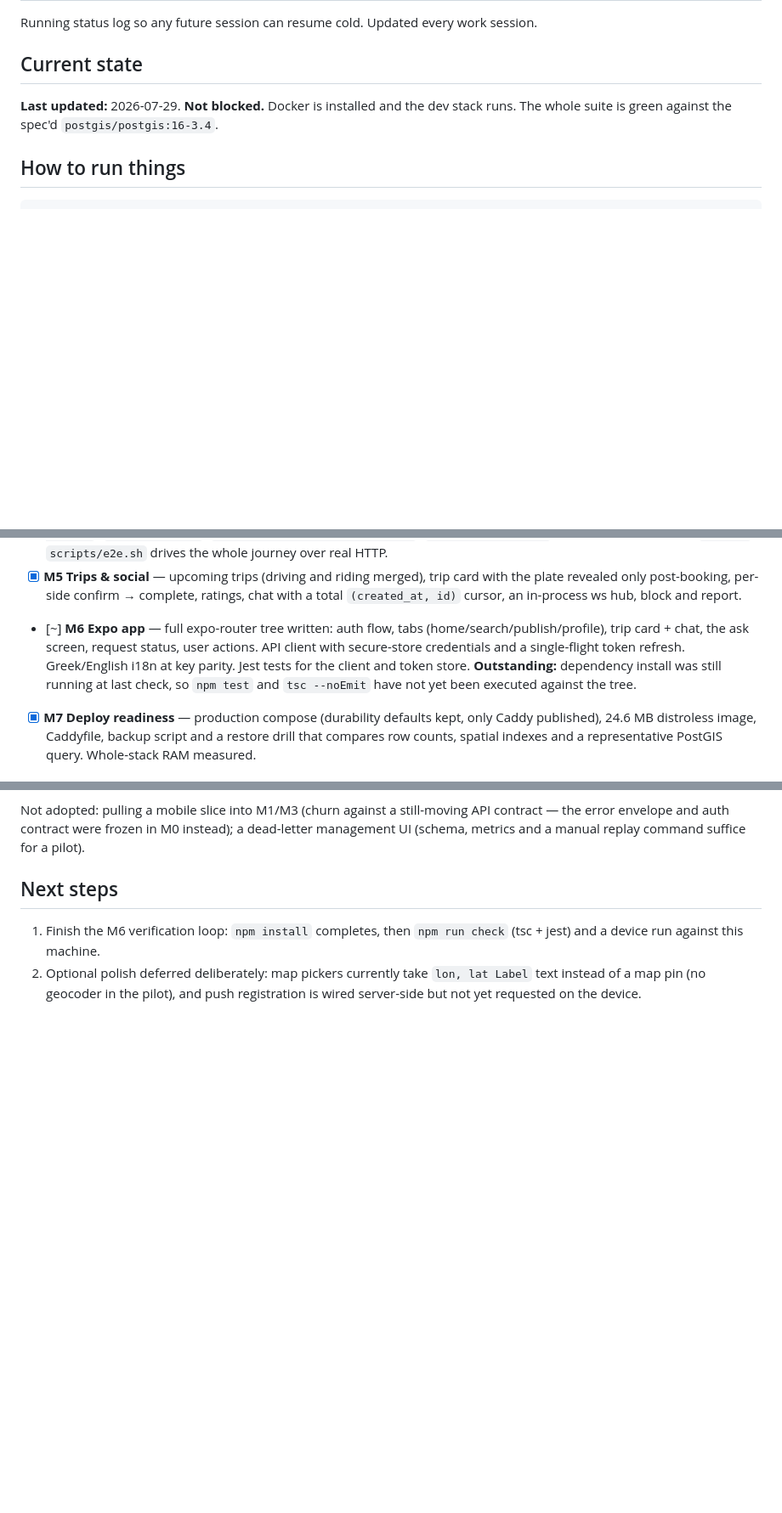
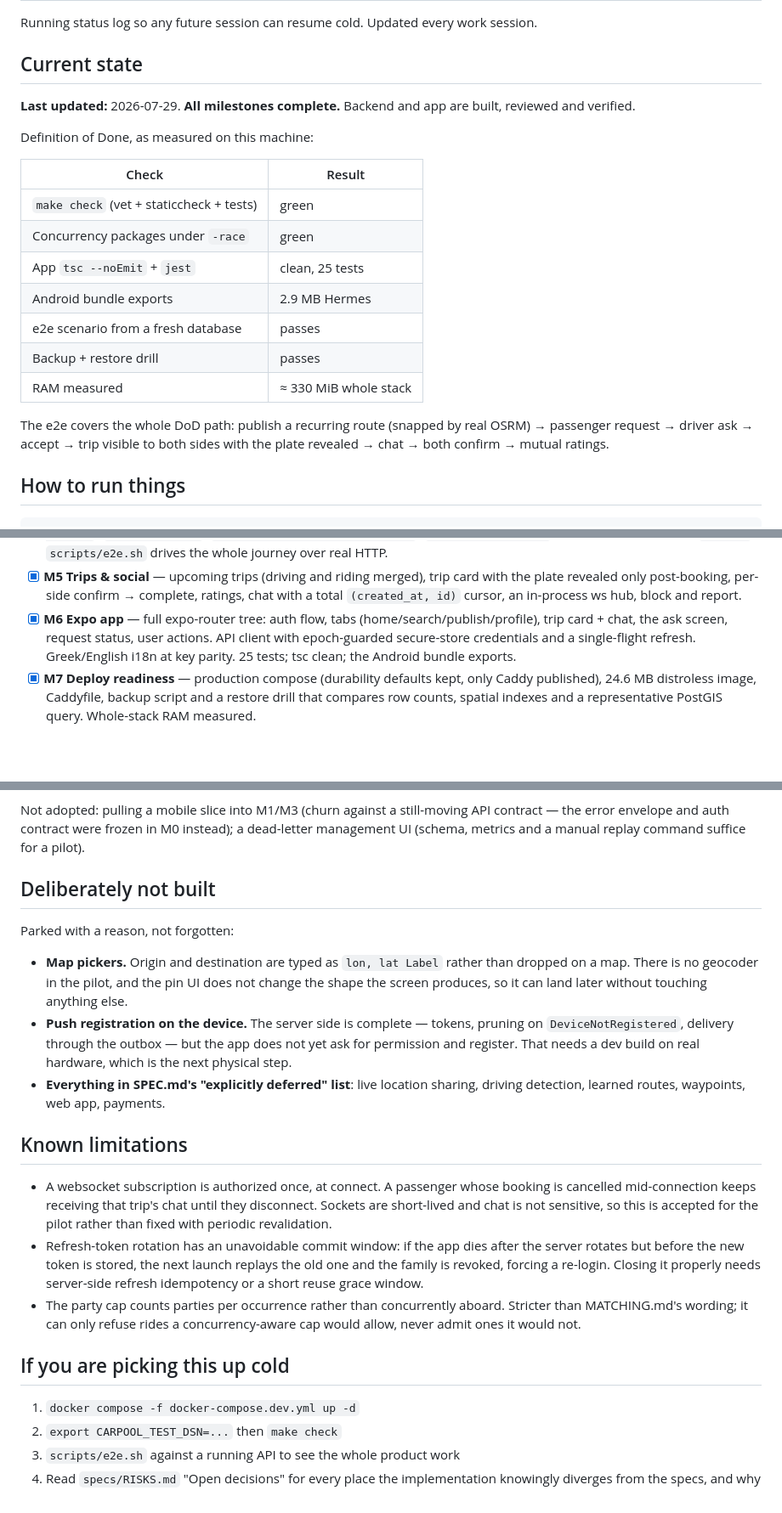
Before and after one commit to angelospk/carpool, a Markdown page: PROGRESS.md, 3 parts joined by grey strips. Shown at 85% size. Drawn GitHub-style; blank space fills up the shorter version.

Commit message:
docs: final progress state

```diff
--- a/PROGRESS.md
+++ b/PROGRESS.md
@@ -5,8 +5,23 @@ Running status log so any future session can resume cold. Updated every work ses
 ## Current state
 
 **Last updated:** 2026-07-29.
-**Not blocked.** Docker is installed and the dev stack runs. The whole suite is
-green against the spec'd `postgis/postgis:16-3.4`.
+**All milestones complete.** Backend and app are built, reviewed and verified.
+
+Definition of Done, as measured on this machine:
+
+| Check | Result |
+| --- | --- |
+| `make check` (vet + staticcheck + tests) | green |
+| Concurrency packages under `-race` | green |
+| App `tsc --noEmit` + `jest` | clean, 25 tests |
+| Android bundle exports | 2.9 MB Hermes |
+| e2e scenario from a fresh database | passes |
+| Backup + restore drill | passes |
+| RAM measured | ≈ 330 MiB whole stack |
+
+The e2e covers the whole DoD path: publish a recurring route (snapped by real
+OSRM) → passenger request → driver ask → accept → trip visible to both sides
+with the plate revealed → chat → both confirm → mutual ratings.
 
 ## How to run things
 
@@ -77,13 +92,11 @@ scripts/build-osrm.sh osrm-data/evros-buffered.osm.pbf
       card with the plate revealed only post-booking, per-side confirm →
       complete, ratings, chat with a total `(created_at, id)` cursor, an
       in-process ws hub, block and report.
-- [~] **M6 Expo app** — full expo-router tree written: auth flow, tabs
+- [x] **M6 Expo app** — full expo-router tree: auth flow, tabs
       (home/search/publish/profile), trip card + chat, the ask screen, request
-      status, user actions. API client with secure-store credentials and a
-      single-flight token refresh. Greek/English i18n at key parity. Jest tests
-      for the client and token store. **Outstanding:** dependency install was
-      still running at last check, so `npm test` and `tsc --noEmit` have not yet
-      been executed against the tree.
+      status, user actions. API client with epoch-guarded secure-store
+      credentials and a single-flight refresh. Greek/English i18n at key parity.
+      25 tests; tsc clean; the Android bundle exports.
 - [x] **M7 Deploy readiness** — production compose (durability defaults kept,
       only Caddy published), 24.6 MB distroless image, Caddyfile, backup script
       and a restore drill that compares row counts, spatial indexes and a
@@ -184,10 +197,39 @@ contract — the error envelope and auth contract were frozen in M0 instead); a
 dead-letter management UI (schema, metrics and a manual replay command suffice
 for a pilot).
 
-## Next steps
+## Deliberately not built
 
-1. Finish the M6 verification loop: `npm install` completes, then `npm run check`
-   (tsc + jest) and a device run against this machine.
-2. Optional polish deferred deliberately: map pickers currently take
-   `lon, lat Label` text instead of a map pin (no geocoder in the pilot), and
-   push registration is wired server-side but not yet requested on the device.
+Parked with a reason, not forgotten:
+
+- **Map pickers.** Origin and destination are typed as `lon, lat Label` rather
+  than dropped on a map. There is no geocoder in the pilot, and the pin UI does
+  not change the shape the screen produces, so it can land later without
+  touching anything else.
+- **Push registration on the device.** The server side is complete — tokens,
+  pruning on `DeviceNotRegistered`, delivery through the outbox — but the app
+  does not yet ask for permission and register. That needs a dev build on real
+  hardware, which is the next physical step.
+- **Everything in SPEC.md's "explicitly deferred" list**: live location sharing,
+  driving detection, learned routes, waypoints, web app, payments.
+
+## Known limitations
+
+- A websocket subscription is authorized once, at connect. A passenger whose
+  booking is cancelled mid-connection keeps receiving that trip's chat until
+  they disconnect. Sockets are short-lived and chat is not sensitive, so this is
+  accepted for the pilot rather than fixed with periodic revalidation.
+- Refresh-token rotation has an unavoidable commit window: if the app dies after
+  the server rotates but before the new token is stored, the next launch replays
+  the old one and the family is revoked, forcing a re-login. Closing it properly
+  needs server-side refresh idempotency or a short reuse grace window.
+- The party cap counts parties per occurrence rather than concurrently aboard.
+  Stricter than MATCHING.md's wording; it can only refuse rides a
+  concurrency-aware cap would allow, never admit ones it would not.
+
+## If you are picking this up cold
+
+1. `docker compose -f docker-compose.dev.yml up -d`
+2. `export CARPOOL_TEST_DSN=...` then `make check`
+3. `scripts/e2e.sh` against a running API to see the whole product work
+4. Read `specs/RISKS.md` "Open decisions" for every place the implementation
+   knowingly diverges from the specs, and why
```
